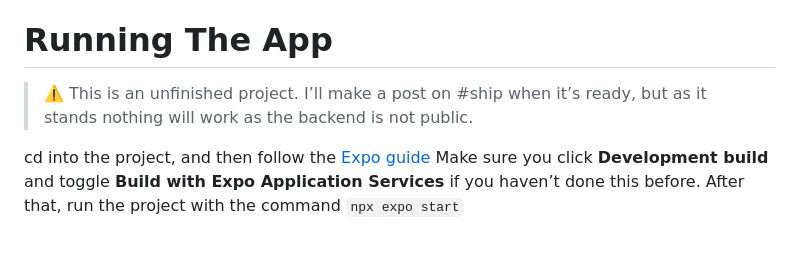
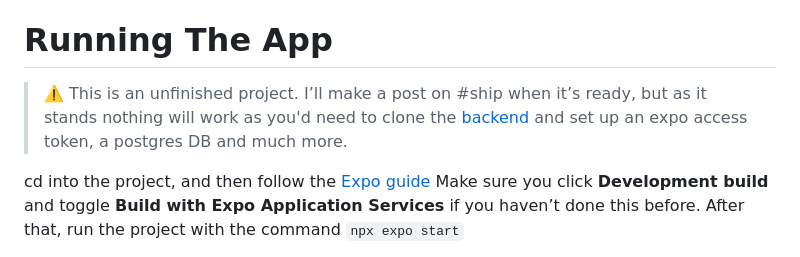
Before and after one commit to mikidoodle/bloodbank, a Markdown page: README.md, the part around the change. GitHub-like rendering.

````diff
--- a/README.md
+++ b/README.md
@@ -16,7 +16,7 @@ I wrote the app using React Native w/ Expo and decided to try using NestJS for t
 
 # Running The App
 
-> ⚠️ This is an unfinished project. I’ll make a post on #ship when it’s ready, but as it stands nothing will work as the backend is not public.
+> ⚠️ This is an unfinished project. I’ll make a post on #ship when it’s ready, but as it stands nothing will work as you'd need to clone the [backend](https://github.com/mikidoodle/bloodbankapi) and set up an expo access token, a postgres DB and much more.
 
 cd into the project, and then follow the [Expo guide](https://docs.expo.dev/get-started/set-up-your-environment/)
 Make sure you click **Development build** and toggle **Build with Expo Application Services** if you haven’t done this before. After that, run the project with the command ```npx expo start```
````
